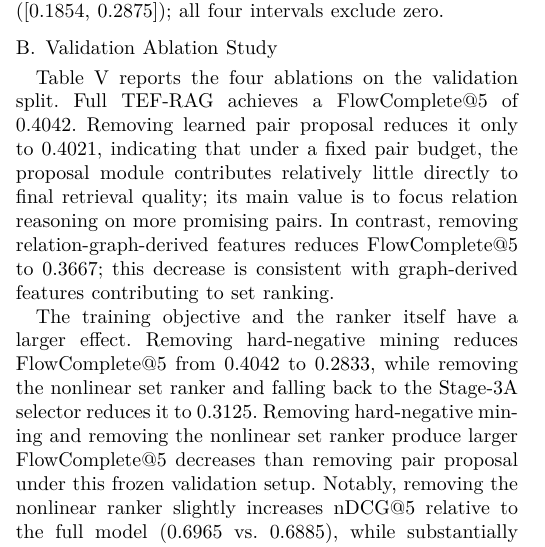
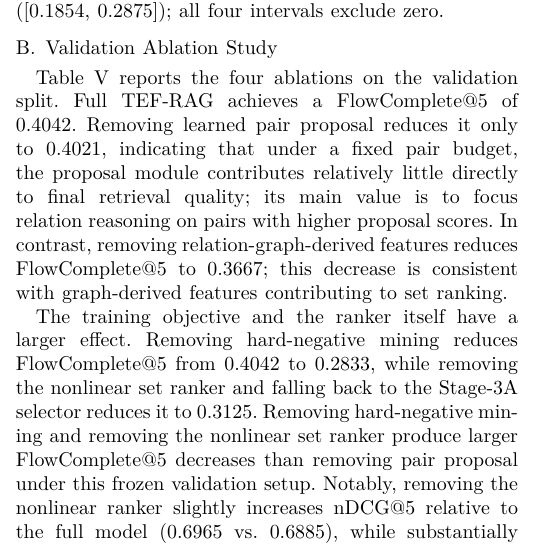
Before and after one commit to joceah/TEF-RAG, a LaTeX paper (paper/TEF_RAG_ICRA_style_en_v2.tex, which reads paper/sections_en_v2/05_remaining_outline.tex): part of one column of page 8 of 12, cut so that both start at the same text. Compiled offline with XeLaTeX.

Commit message:
paper: remove remaining vague wording from English v2 results

```diff
--- a/paper/sections_en_v2/05_remaining_outline.tex
+++ b/paper/sections_en_v2/05_remaining_outline.tex
@@ -37,7 +37,7 @@ TA-RAG & 0.2769 & 0.2907 & 0.0375 & 0.0375 \\
 \subsection{Validation Ablation Study}
 \label{sec:ablation_results}
 
-Table~\ref{tab:ablation_results} reports the four ablations on the validation split. Full TEF-RAG achieves a FlowComplete@5 of 0.4042. Removing learned pair proposal reduces it only to 0.4021, indicating that under a fixed pair budget, the proposal module contributes relatively little directly to final retrieval quality; its main value is to focus relation reasoning on more promising pairs. In contrast, removing relation-graph-derived features reduces FlowComplete@5 to 0.3667; this decrease is consistent with graph-derived features contributing to set ranking.
+Table~\ref{tab:ablation_results} reports the four ablations on the validation split. Full TEF-RAG achieves a FlowComplete@5 of 0.4042. Removing learned pair proposal reduces it only to 0.4021, indicating that under a fixed pair budget, the proposal module contributes relatively little directly to final retrieval quality; its main value is to focus relation reasoning on pairs with higher proposal scores. In contrast, removing relation-graph-derived features reduces FlowComplete@5 to 0.3667; this decrease is consistent with graph-derived features contributing to set ranking.
 
 The training objective and the ranker itself have a larger effect. Removing hard-negative mining reduces FlowComplete@5 from 0.4042 to 0.2833, while removing the nonlinear set ranker and falling back to the Stage-3A selector reduces it to 0.3125. Removing hard-negative mining and removing the nonlinear set ranker produce larger FlowComplete@5 decreases than removing pair proposal under this frozen validation setup. Notably, removing the nonlinear ranker slightly increases nDCG@5 relative to the full model (0.6965 vs.\ 0.6885), while substantially decreasing Complete@5 and FlowComplete@5. The increase in nDCG@5 together with lower Complete@5 and FlowComplete@5 also indicates that conventional ranking quality and set-level process completeness need not change in the same direction.
 
```
